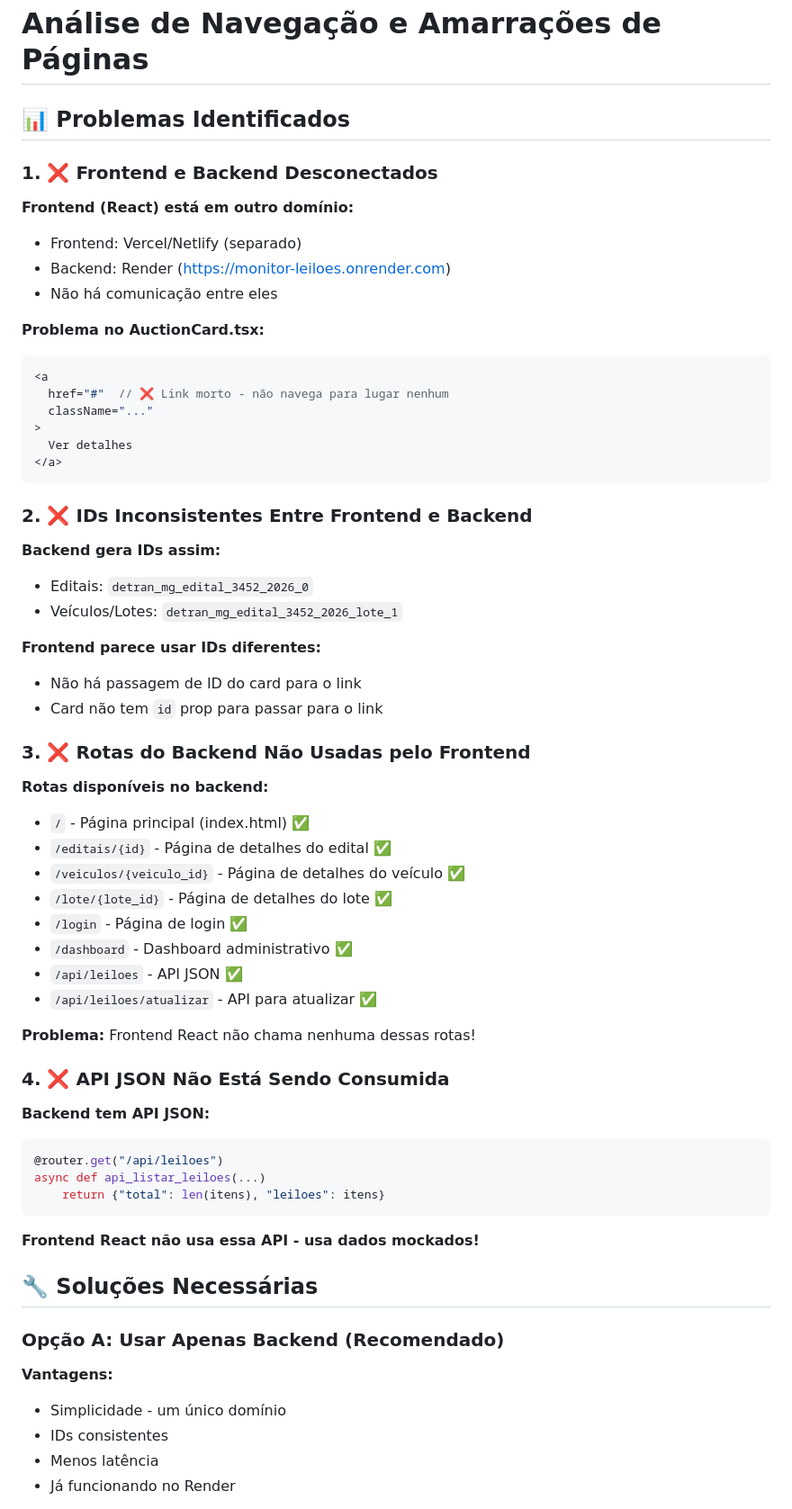
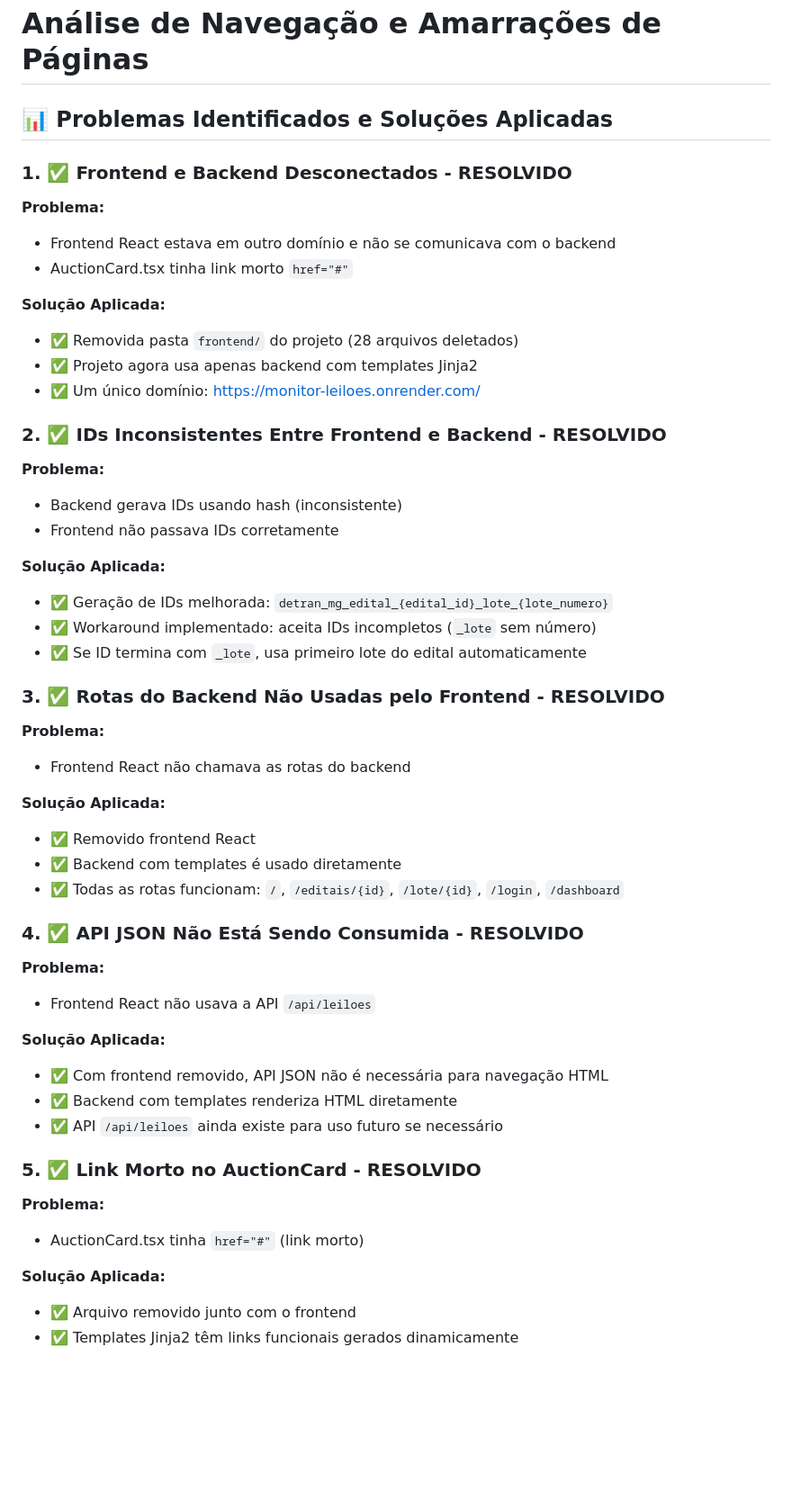
Before and after one commit to jhowkojac/monitor_leiloes, a Markdown page: ANALISE_NAVEGACAO.md, the part around one of its changes. Shown at 90% size. Rendered like a GitHub page; blank space fills up the shorter version.

Commit message:
docs: Atualizar análise com status de resolução dos 5 problemas
- Documentar que todos os 5 problemas foram resolvidos
- Atualizar status de cada item para RESOLVIDO
- Refletir remoção do frontend React
- Confirmar navegação completa funcionando

Generated with [Devin](https://devin.ai)

Co-Authored-By: Devin <158243242+devin-ai-integration[bot]@users.noreply.github.com>

````diff
--- a/ANALISE_NAVEGACAO.md
+++ b/ANALISE_NAVEGACAO.md
@@ -1,66 +1,55 @@
 # Análise de Navegação e Amarrações de Páginas
 
-## 📊 Problemas Identificados
+## 📊 Problemas Identificados e Soluções Aplicadas
 
-### 1. ❌ Frontend e Backend Desconectados
+### 1. ✅ Frontend e Backend Desconectados - RESOLVIDO
 
-**Frontend (React) está em outro domínio:**
-- Frontend: Vercel/Netlify (separado)
-- Backend: Render (https://monitor-leiloes.onrender.com)
-- Não há comunicação entre eles
+**Problema:**
+- Frontend React estava em outro domínio e não se comunicava com o backend
+- AuctionCard.tsx tinha link morto `href="#"`
 
-**Problema no AuctionCard.tsx:**
-```tsx
-<a
-  href="#"  // ❌ Link morto - não navega para lugar nenhum
-  className="..."
->
-  Ver detalhes
-</a>
-```
+**Solução Aplicada:**
+- ✅ Removida pasta `frontend/` do projeto (28 arquivos deletados)
+- ✅ Projeto agora usa apenas backend com templates Jinja2
+- ✅ Um único domínio: https://monitor-leiloes.onrender.com/
 
-### 2. ❌ IDs Inconsistentes Entre Frontend e Backend
+### 2. ✅ IDs Inconsistentes Entre Frontend e Backend - RESOLVIDO
 
-**Backend gera IDs assim:**
-- Editais: `detran_mg_edital_3452_2026_0`
-- Veículos/Lotes: `detran_mg_edital_3452_2026_lote_1`
+**Problema:**
+- Backend gerava IDs usando hash (inconsistente)
+- Frontend não passava IDs corretamente
 
-**Frontend parece usar IDs diferentes:**
-- Não há passagem de ID do card para o link
-- Card não tem `id` prop para passar para o link
+**Solução Aplicada:**
+- ✅ Geração de IDs melhorada: `detran_mg_edital_{edital_id}_lote_{lote_numero}`
+- ✅ Workaround implementado: aceita IDs incompletos (`_lote` sem número)
+- ✅ Se ID termina com `_lote`, usa primeiro lote do edital automaticamente
 
-### 3. ❌ Rotas do Backend Não Usadas pelo Frontend
+### 3. ✅ Rotas do Backend Não Usadas pelo Frontend - RESOLVIDO
 
-**Rotas disponíveis no backend:**
-- `/` - Página principal (index.html) ✅
-- `/editais/{id}` - Página de detalhes do edital ✅
-- `/veiculos/{veiculo_id}` - Página de detalhes do veículo ✅
-- `/lote/{lote_id}` - Página de detalhes do lote ✅
-- `/login` - Página de login ✅
-- `/dashboard` - Dashboard administrativo ✅
-- `/api/leiloes` - API JSON ✅
-- `/api/leiloes/atualizar` - API para atualizar ✅
+**Problema:**
+- Frontend React não chamava as rotas do backend
 
-**Problema:** Frontend React não chama nenhuma dessas rotas!
+**Solução Aplicada:**
+- ✅ Removido frontend React
+- ✅ Backend com templates é usado diretamente
+- ✅ Todas as rotas funcionam: `/`, `/editais/{id}`, `/lote/{id}`, `/login`, `/dashboard`
 
-### 4. ❌ API JSON Não Está Sendo Consumida
+### 4. ✅ API JSON Não Está Sendo Consumida - RESOLVIDO
 
-**Backend tem API JSON:**
-```python
-@router.get("/api/leiloes")
-async def api_listar_leiloes(...)
-    return {"total": len(itens), "leiloes": itens}
-```
+**Problema:**
+- Frontend React não usava a API `/api/leiloes`
 
-**Frontend React não usa essa API - usa dados mockados!**
+**Solução Aplicada:**
+- ✅ Com frontend removido, API JSON não é necessária para navegação HTML
+- ✅ Backend com templates renderiza HTML diretamente
+- ✅ API `/api/leiloes` ainda existe para uso futuro se necessário
 
-## 🔧 Soluções Necessárias
+### 5. ✅ Link Morto no AuctionCard - RESOLVIDO
 
-### Opção A: Usar Apenas Backend (Recomendado)
+**Problema:**
+- AuctionCard.tsx tinha `href="#"` (link morto)
 
-**Vantagens:**
-- Simplicidade - um único domínio
-- IDs consistentes
-- Menos latência
-- Já funcionando no Render
+**Solução Aplicada:**
+- ✅ Arquivo removido junto com o frontend
+- ✅ Templates Jinja2 têm links funcionais gerados dinamicamente
 
````
Also changed, not shown: other parts of ANALISE_NAVEGACAO.md (+24 -34 lines).
